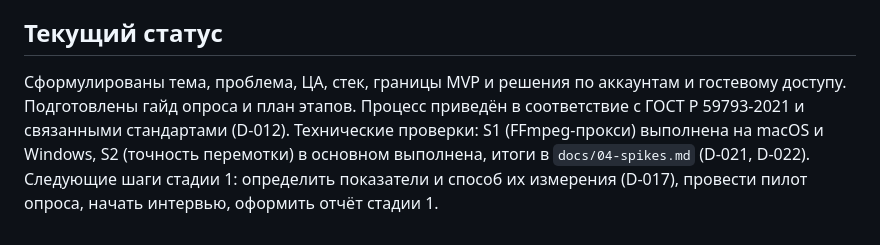
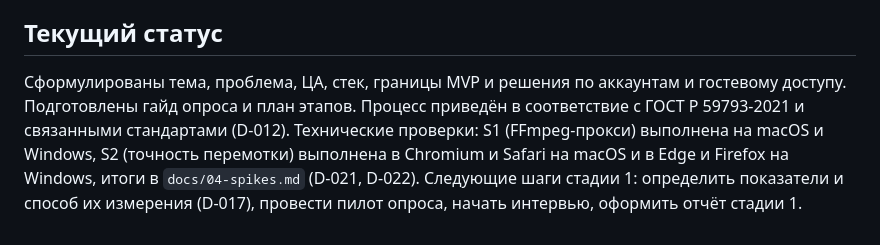
Before and after one commit to wannabedigital/timepin, a Markdown page: docs/00-goals.md, the part around the change. Drawn GitHub-style.

```diff
--- a/docs/00-goals.md
+++ b/docs/00-goals.md
@@ -71,4 +71,4 @@
 
 ## Текущий статус
 
-Сформулированы тема, проблема, ЦА, стек, границы MVP и решения по аккаунтам и гостевому доступу. Подготовлены гайд опроса и план этапов. Процесс приведён в соответствие с ГОСТ Р 59793-2021 и связанными стандартами (D-012). Технические проверки: S1 (FFmpeg-прокси) выполнена на macOS и Windows, S2 (точность перемотки) в основном выполнена, итоги в `docs/04-spikes.md` (D-021, D-022). Следующие шаги стадии 1: определить показатели и способ их измерения (D-017), провести пилот опроса, начать интервью, оформить отчёт стадии 1.
+Сформулированы тема, проблема, ЦА, стек, границы MVP и решения по аккаунтам и гостевому доступу. Подготовлены гайд опроса и план этапов. Процесс приведён в соответствие с ГОСТ Р 59793-2021 и связанными стандартами (D-012). Технические проверки: S1 (FFmpeg-прокси) выполнена на macOS и Windows, S2 (точность перемотки) выполнена в Chromium и Safari на macOS и в Edge и Firefox на Windows, итоги в `docs/04-spikes.md` (D-021, D-022). Следующие шаги стадии 1: определить показатели и способ их измерения (D-017), провести пилот опроса, начать интервью, оформить отчёт стадии 1.
```
Also changed, not shown: README.md (+1 -1 lines), docs/03-roadmap.md (+4 -3 lines).
